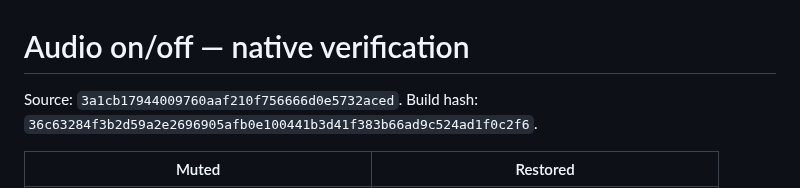
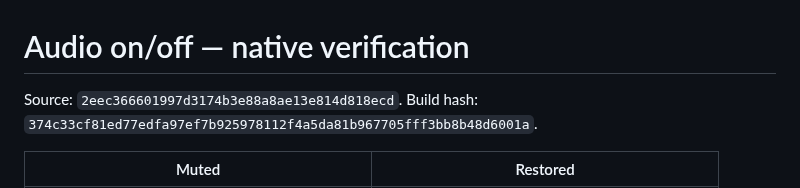
Before and after one commit to Dynamon91/Zera-PS1-project, a Markdown page: docs/AUDIO.md, the part around the change. Drawn GitHub-style.

```diff
--- a/docs/AUDIO.md
+++ b/docs/AUDIO.md
@@ -1,6 +1,6 @@
 # Audio on/off — native verification
 
-Source: `3a1cb17944009760aaf210f756666d0e5732aced`. Build hash: `36c63284f3b2d59a2e2696905afb0e100441b3d41f383b66ad9c524ad1f0c2f6`.
+Source: `2eec366601997d3174b3e88a8ae13e814d818ecd`. Build hash: `374c33cf81ed77edfa97ef7b925978112f4a5da81b967705fff3bb8b48d6001a`.
 
 | Muted | Restored |
 | --- | --- |
```
Also changed, not shown: docs/NATIVE_COMPARISON.md (+1 -1 lines), docs/RESPAWN.md (added, +18 -0 lines), docs/screenshots/respawn/fall.png (added), docs/screenshots/respawn/spawn.png (added), 6 other files.
